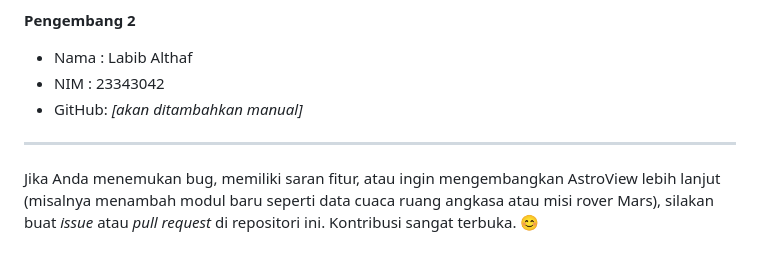
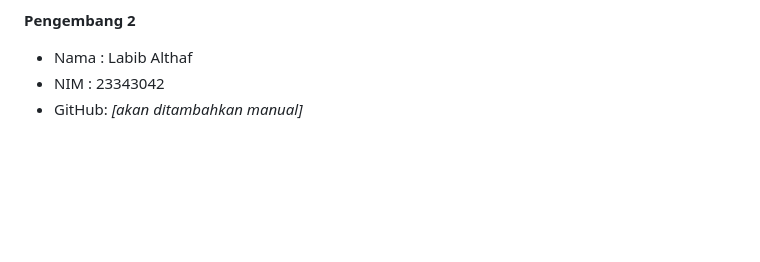
Before and after one commit to Blibiiy/AstroView, a Markdown page: README.md, the part around the change. GitHub-like rendering; blank space fills up the shorter version.

```diff
--- a/README.md
+++ b/README.md
@@ -274,7 +274,3 @@ SOFTWARE.
 - Nama  : Labib Althaf
 - NIM   : 23343042
 - GitHub: _[akan ditambahkan manual]_
-
----
-
-Jika Anda menemukan bug, memiliki saran fitur, atau ingin mengembangkan AstroView lebih lanjut (misalnya menambah modul baru seperti data cuaca ruang angkasa atau misi rover Mars), silakan buat _issue_ atau _pull request_ di repositori ini. Kontribusi sangat terbuka. 😊
```
